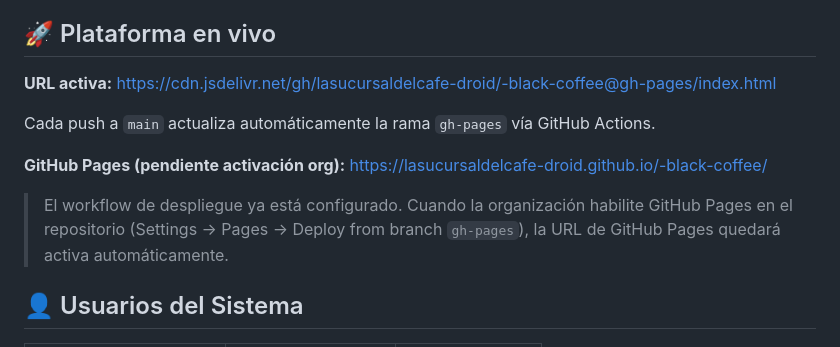
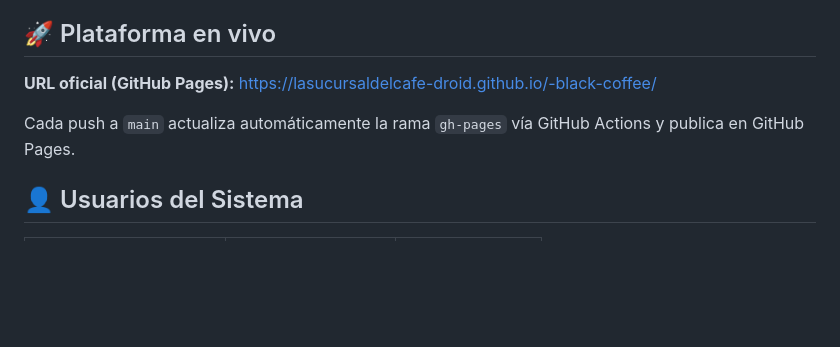
Before and after one commit to lasucursaldelcafe-droid/-black-coffee, a Markdown page: README.md, the part around the change. Rendered like a GitHub page; blank space fills up the shorter version.

Commit message:
docs: actualizar URL oficial de GitHub Pages activa
Co-authored-by: lasucursaldelcafe-droid <lasucursaldelcafe-droid@users.noreply.github.com>

```diff
--- a/README.md
+++ b/README.md
@@ -4,13 +4,9 @@ Plataforma integral de gestión contable y logística para café de especialidad
 
 ## 🚀 Plataforma en vivo
 
-**URL activa:** https://cdn.jsdelivr.net/gh/lasucursaldelcafe-droid/-black-coffee@gh-pages/index.html
+**URL oficial (GitHub Pages):** https://lasucursaldelcafe-droid.github.io/-black-coffee/
 
-Cada push a `main` actualiza automáticamente la rama `gh-pages` vía GitHub Actions.
-
-**GitHub Pages (pendiente activación org):** https://lasucursaldelcafe-droid.github.io/-black-coffee/
-
-> El workflow de despliegue ya está configurado. Cuando la organización habilite GitHub Pages en el repositorio (Settings → Pages → Deploy from branch `gh-pages`), la URL de GitHub Pages quedará activa automáticamente.
+Cada push a `main` actualiza automáticamente la rama `gh-pages` vía GitHub Actions y publica en GitHub Pages.
 
 ## 👤 Usuarios del Sistema
 
```
